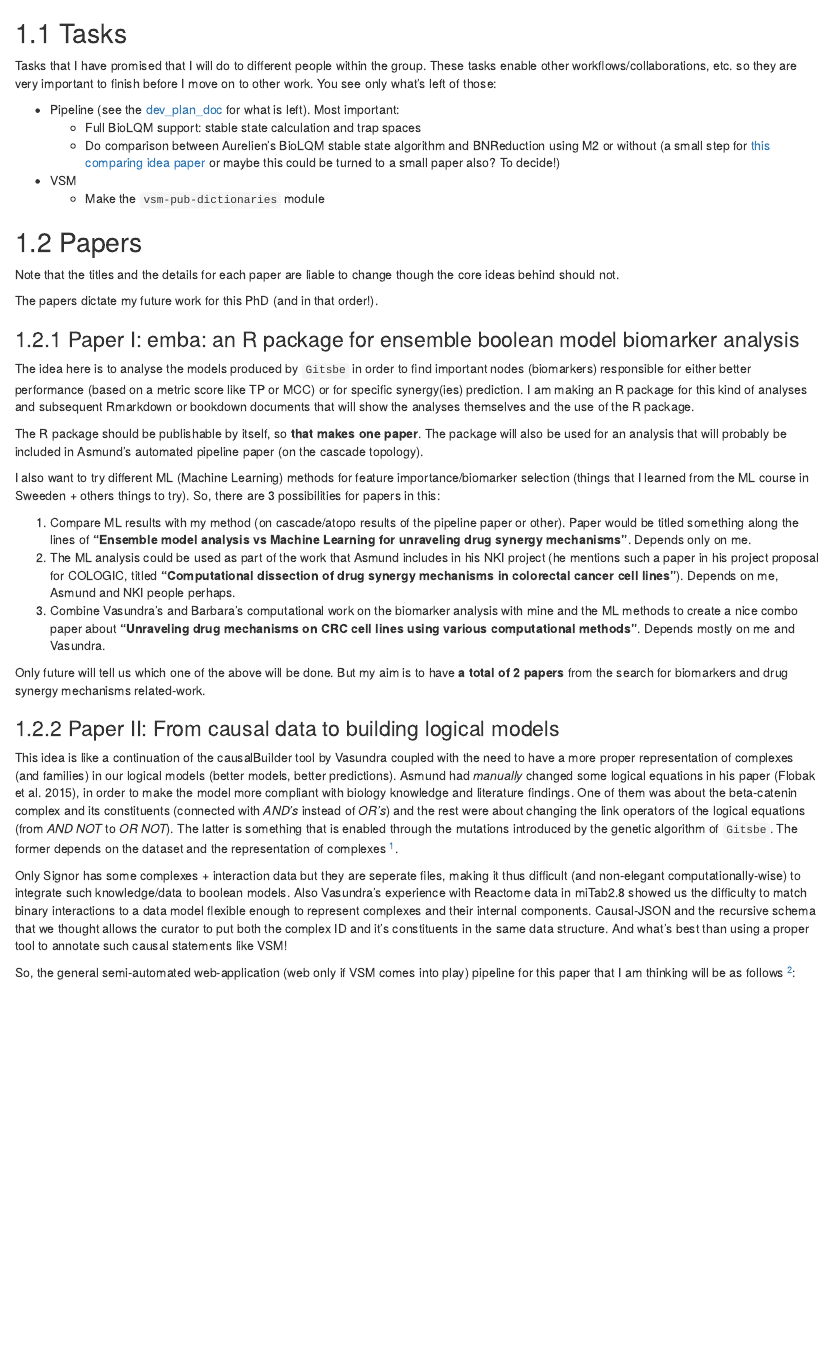
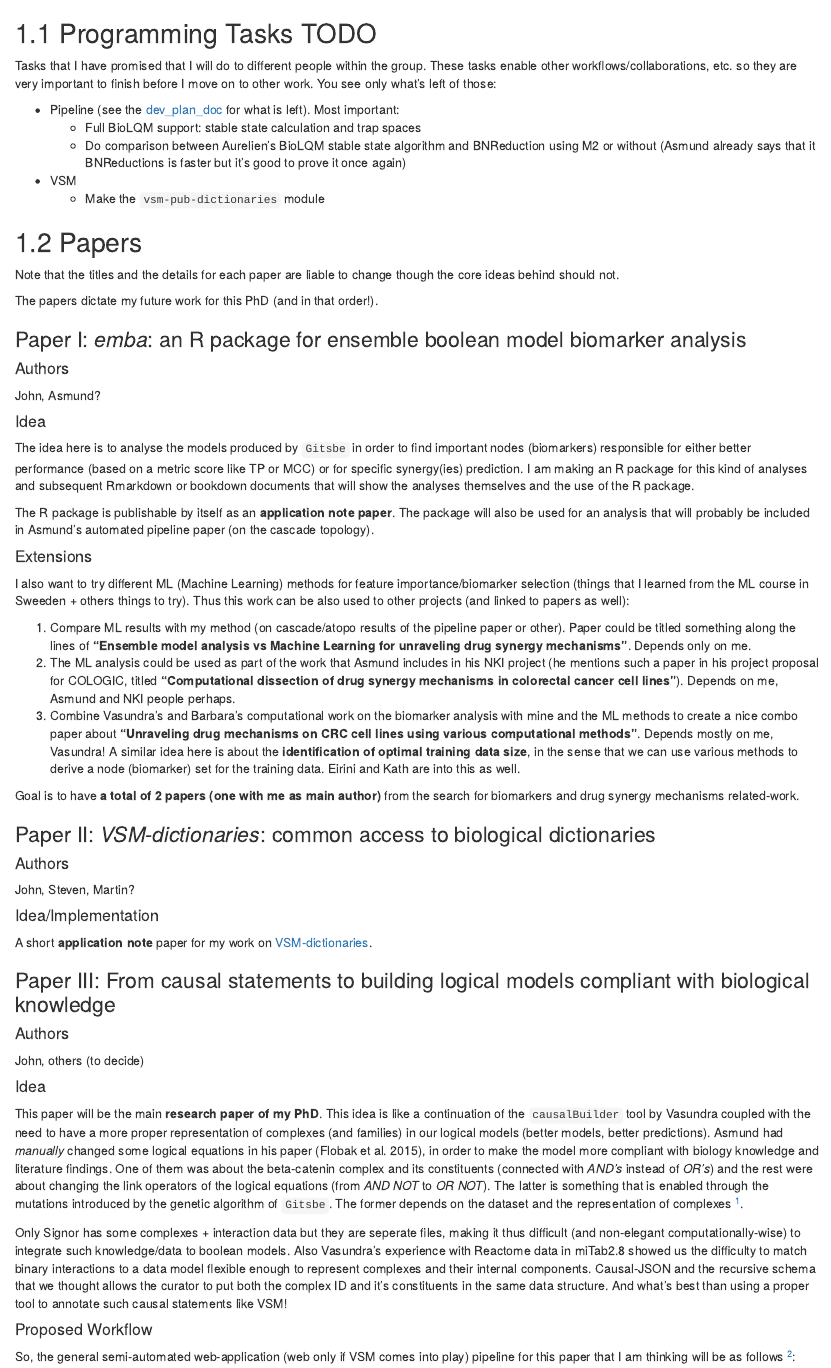
Before and after one commit to bblodfon/my-phd-thesis, an R Markdown document (02-plans.Rmd): the page in a window 1100 px wide, from 60 px down. Rendered offline with R 4.5, knitr and Pandoc, with nearby package versions; drawn as R Markdown's standard HTML page in place of the format the file asks for.

Commit message:
updated text after PhD Plan meeting

```diff
--- a/02-plans.Rmd
+++ b/02-plans.Rmd
@@ -1,6 +1,6 @@
 # PhD Tasks and Plans {#plans}
 
-## Tasks
+## Programming Tasks TODO
 
 Tasks that I have promised that I will do to different people within the group.
 These tasks enable other workflows/collaborations, etc. so they are very
@@ -10,8 +10,8 @@ those:
 - Pipeline (see the [dev_plan_doc](https://docs.google.com/document/d/1OUupR0b-28YB9pVAww77RMecnFN6A39MYjXMjljmvG4/edit?usp=sharing) for what is left). Most important:
     - Full BioLQM support: stable state calculation and trap spaces
     - Do comparison between Aurelien's BioLQM stable state algorithm and
-BNReduction using M2 or without (a small step for [this comparing idea paper](#comp) or
-maybe this could be turned to a small paper also? To decide!)
+BNReduction using M2 or without (Asmund already says that it BNReductions is faster
+but it's good to prove it once again)
 - VSM
   - Make the `vsm-pub-dictionaries` module
 
@@ -21,37 +21,59 @@ Note that the titles and the details for each paper are liable to change though
 
 The papers dictate my future work for this PhD (and in that order!).
 
-### Paper I: emba: an R package for ensemble boolean model biomarker analysis
+### Paper I: *emba*: an R package for ensemble boolean model biomarker analysis {-}
 
-The idea here is to analyse the models produced by `Gitsbe` in order to find
-important nodes (biomarkers) responsible for either better performance (based on a metric score
-like TP or MCC) or for specific synergy(ies) prediction. I am making an R package for this kind
-of analyses and subsequent Rmarkdown or bookdown documents that will show the
-analyses themselves and the use of the R package.
+#### Authors {-}
 
-The R package should be publishable by itself, so **that makes one paper**.
+John, Asmund?
+
+#### Idea {-}
+
+The idea here is to analyse the models produced by `Gitsbe` in order to find important nodes (biomarkers) responsible for either better performance (based on a metric score like TP or MCC) or for specific synergy(ies) prediction.
+I am making an R package for this kind of analyses and subsequent Rmarkdown or bookdown documents that will show the analyses themselves and the use of the R package.
+
+The R package is publishable by itself as an **application note paper**.
 The package will also be used for an analysis that will probably be included in
 Asmund's automated pipeline paper (on the cascade topology).
 
-I also want to try different ML (Machine Learning) methods for feature importance/biomarker
-selection (things that I learned from the ML course in Sweeden + others things to try). So, there are 3 possibilities for papers in this:
+#### Extensions {-}
+
+I also want to try different ML (Machine Learning) methods for feature importance/biomarker selection (things that I learned from the ML course in Sweeden + others things to try). Thus this work can be also used to other projects (and linked to papers as well):
 
 1. Compare ML results with my method (on cascade/atopo results of the pipeline
-paper or other). Paper would be titled something along the lines of
+paper or other). Paper could be titled something along the lines of
 **"Ensemble model analysis vs Machine Learning for unraveling drug synergy mechanisms"**.
 Depends only on me.
 2. The ML analysis could be used as part of the work that Asmund includes in his NKI project (he mentions such a paper in his project proposal for COLOGIC, titled **"Computational dissection of drug synergy mechanisms in colorectal cancer cell lines"**). Depends on me, Asmund and NKI
 people perhaps.
 3. Combine Vasundra's and Barbara's computational work on the biomarker analysis with mine and the ML methods to create a nice combo paper about
 **"Unraveling drug mechanisms on CRC cell lines using various computational methods"**.
-Depends mostly on me and Vasundra.
+Depends mostly on me, Vasundra! A similar idea here is about the
+**identification of optimal training data size**, in the sense that we can use various methods to derive a node (biomarker) set for the training data. Eirini and Kath are into this as well.
 
-Only future will tell us which one of the above will be done. But my
-aim is to have **a total of 2 papers** from the search for biomarkers and drug synergy mechanisms related-work.
+Goal is to have **a total of 2 papers (one with me as main author)** from the search for biomarkers and drug
+synergy mechanisms related-work.
 
-### Paper II: From causal data to building logical models
+### Paper II: *VSM-dictionaries*: common access to biological dictionaries {-}
 
-This idea is like a continuation of the causalBuilder tool by Vasundra coupled with the
+#### Authors {-}
+
+John, Steven, Martin?
+
+#### Idea/Implementation {-}
+
+A short **application note** paper for my work on [VSM-dictionaries](#vsm-dict).
+
+### Paper III: From causal statements to building logical models compliant with biological knowledge {-}
+
+#### Authors {-}
+
+John, others (to decide)
+
+#### Idea {-}
+
+This paper will be the main **research paper of my PhD**.
+This idea is like a continuation of the `causalBuilder` tool by Vasundra coupled with the
 need to have a more proper representation of complexes (and families) in our
 logical models (better models, better predictions). Asmund had *manually* changed some logical equations in his paper
 [@Flobak2015], in order to make the model more compliant with biology knowledge
@@ -63,6 +85,8 @@ depends on the dataset and the representation of complexes ^[There is actually a
 should be connected with an *AND*].
 
 Only Signor has some complexes + interaction data but they are seperate files, making it thus difficult (and non-elegant computationally-wise) to integrate such knowledge/data to boolean models. Also Vasundra's experience with Reactome data in miTab2.8 showed us the difficulty to match binary interactions to a data model flexible enough to represent complexes and their internal components. Causal-JSON and the recursive schema that we thought allows the curator to put both the complex ID and it's constituents in the same data structure. And what's best than using a proper tool to annotate such causal statements like VSM!
+
+#### Proposed Workflow {-}
 
 So, the general semi-automated web-application (web only if VSM comes into play) pipeline for this paper that I am thinking will be as follows ^[My goal here is to combine as much as possible different things within our group,
 so each point or package should be small, their combination effect large]:
--- a/index.Rmd
+++ b/index.Rmd
@@ -34,21 +34,8 @@ knitr::write_bib(c(
 
 # Structure {-}
 
-**Keywords:**
-*curation/knowledge management, VSM, causal statements, DrugLogics pipeline
-(model parameterization/calibration and prediction of synergistic drug combinations),
-biomarker analysis, synergy assesement*
-
-Right now we are in a preliminary stage, so in order to make a plan that I can
-follow for the rest of the PhD, I have to make my best to *combine the technologies
-within our group, the expertise from other people and of course my own work* to
-produce (research) results. In the end I will need some papers with me as first
-author and a coherent story to tell, and this will be the culmination of my work
-at NTNU.
-
 Chapters are currently split as:
 
 - Work I have done (see [Chapter 1](#work))
-- Future plans (see [Chapter 2](#plans)). This includes the list of
-proposed papers for my PhD.
+- Future plans (see [Chapter 2](#plans)). This includes the list of papers for my PhD.
 - For more experimental/future ideas see [Chapter 3](#ideas).
@@ -54,0 +57 @@ proposed papers for my PhD.
+### Phd Midterm
```
Also changed, not shown: 01-work.Rmd (+4 -4 lines), 03-ideas.Rmd (+7 -0 lines), docs/phd-thesis.tex, docs/search_index.json, 02-plans.Rmd (36 more changed lines), index.Rmd (22 more changed lines), 9 other files.
